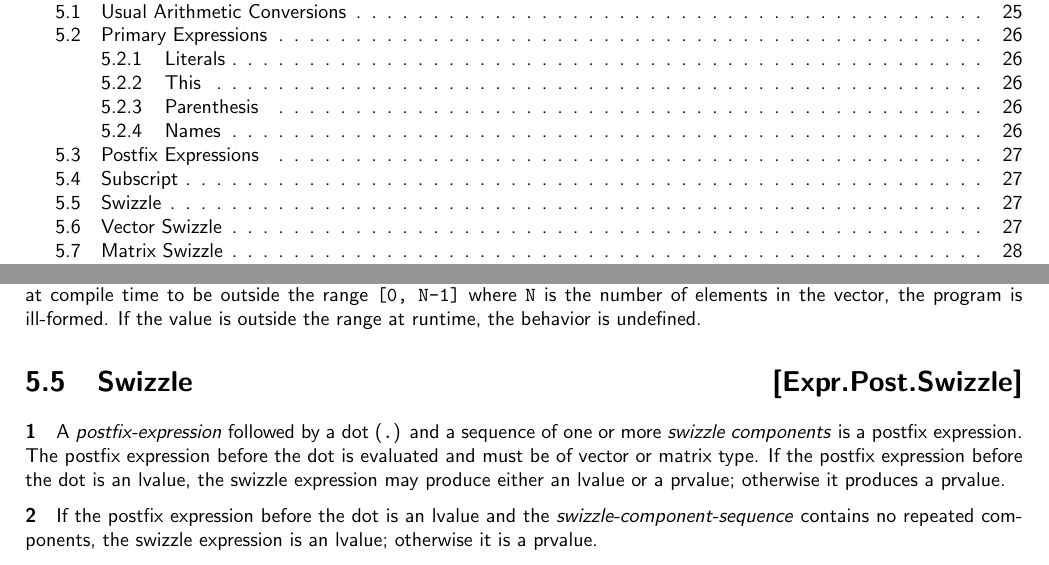
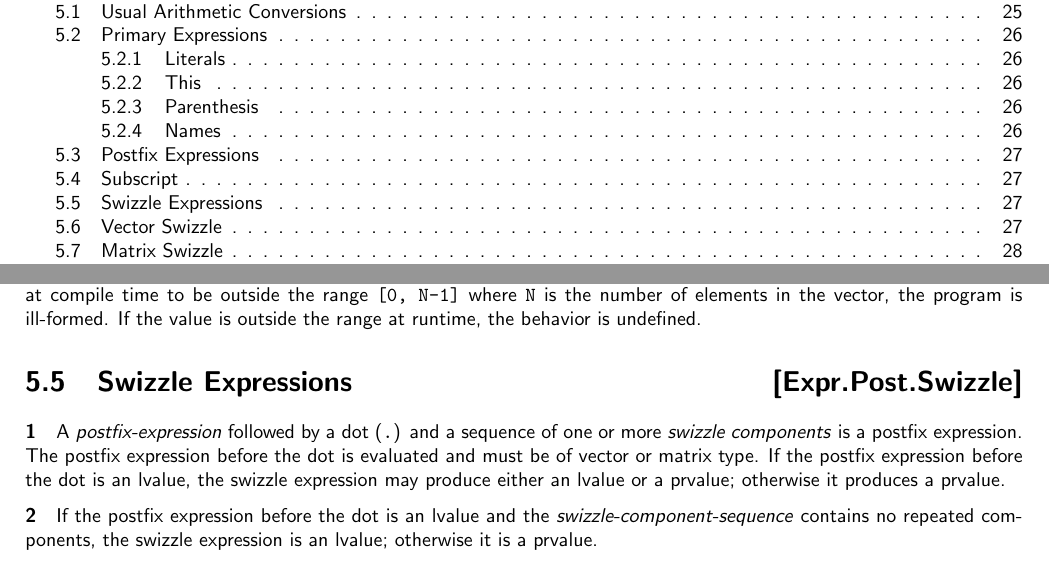
Before and after one commit to microsoft/hlsl-specs, a LaTeX thesis (specs/language/hlsl.tex, which reads specs/language/expressions.tex): two parts of pages 3 and 28 of 60, joined at a grey line, cut so that both start at the same text. Compiled offline with pdfLaTeX.

Commit message:
Update section name
Co-authored-by: Chris B <beanz@abolishcrlf.org>

```diff
--- a/specs/language/expressions.tex
+++ b/specs/language/expressions.tex
@@ -174,7 +174,7 @@ time to be outside the range \texttt{[0, N-1]} where \texttt{N} is the number of
 elements in the vector, the program is ill-formed. If the value is outside the
 range at runtime, the behavior is undefined.
 
-\Sec{Swizzle}{Expr.Post.Swizzle}
+\Sec{Swizzle Expressions}{Expr.Post.Swizzle}
 \p A \textit{postfix-expression} followed by a dot (\texttt{.}) and a sequence
 of one or more \textit{swizzle components} is a postfix expression. The
 postfix expression before the dot is evaluated and must be of vector or matrix type.
```
